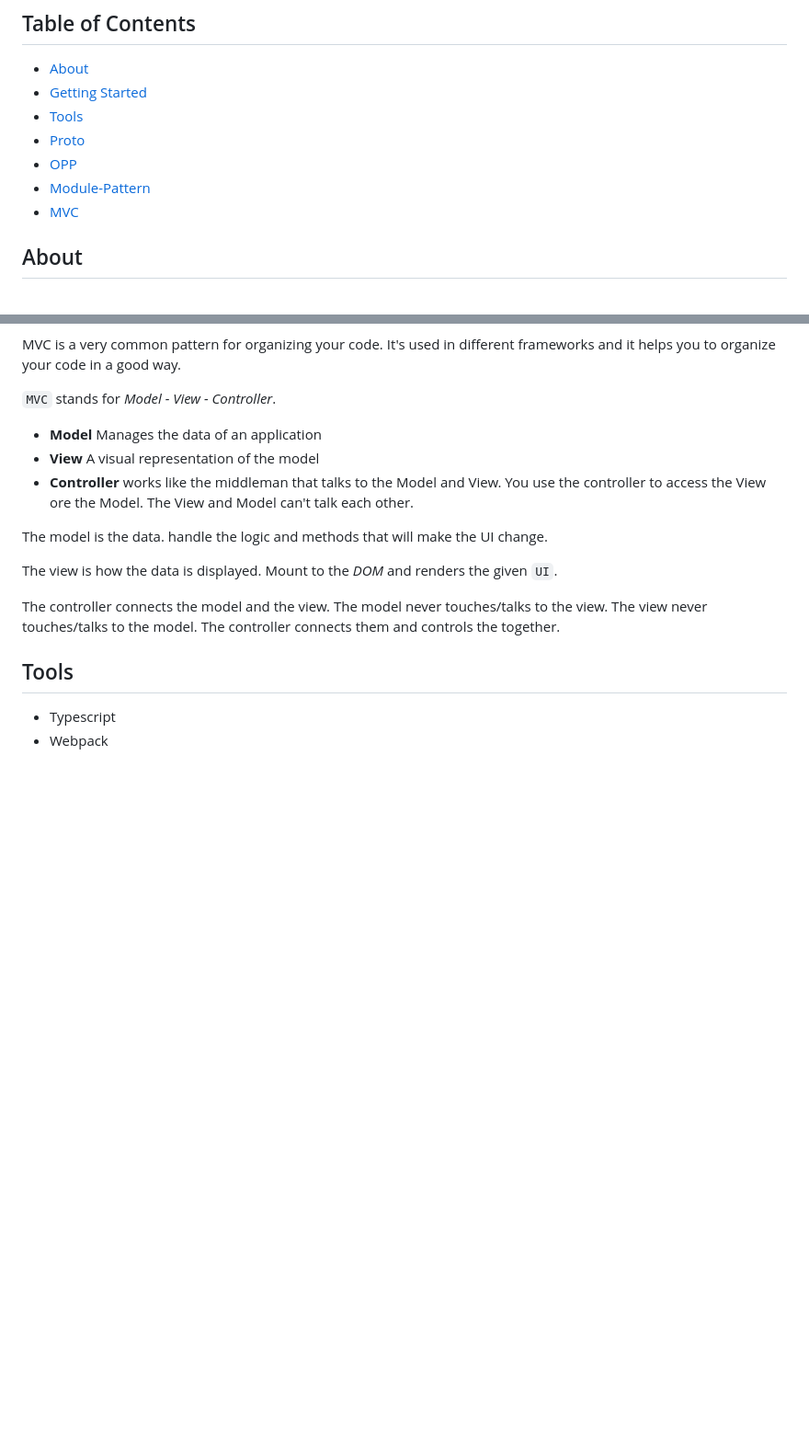
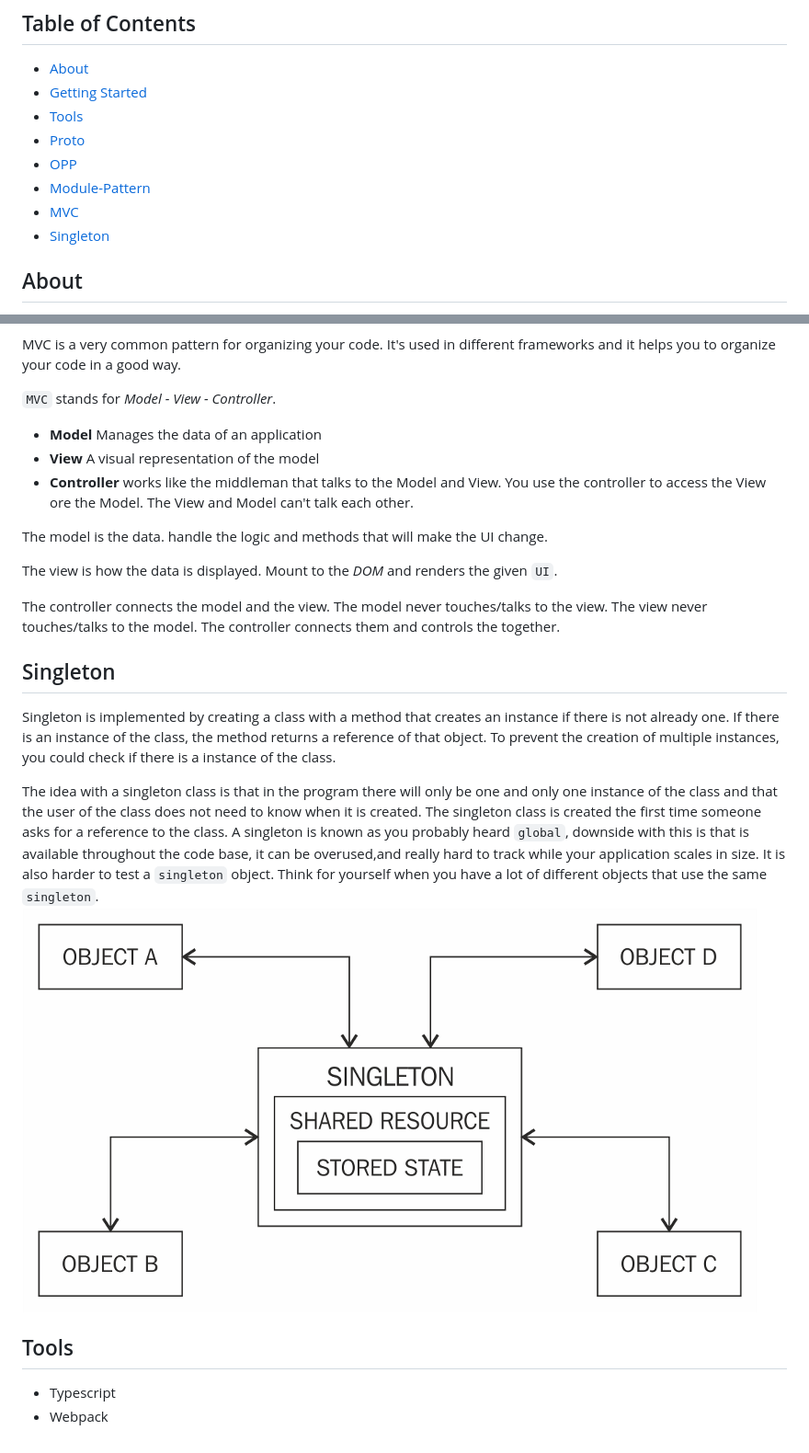
Before and after one commit to masiucd/go_auth_api, a Markdown page: README.md, 2 parts joined by grey strips. Shown: that part at 92% size. Drawn GitHub-style; pictures changed too: singleton.png (added); blank space fills up the shorter version.

Commit message:
Singleton pattern

```diff
--- a/README.md
+++ b/README.md
@@ -9,6 +9,7 @@
 - [OPP](#opp)
 - [Module-Pattern](#module-pattern)
 - [MVC](#mvc)
+- [Singleton](#singleton)
 
 ## About <a name = "about"></a>
 
@@ -161,6 +160,16 @@ The view is how the data is displayed. Mount to the _DOM_ and renders the given
 The controller connects the model and the view.
 The model never touches/talks to the view. The view never touches/talks to the model. The controller connects them and controls the together.
 
+## Singleton <a name = "singleton"></a>
+
+Singleton is implemented by creating a class with a method that creates an instance if there is not already one.
+If there is an instance of the class, the method returns a reference of that object. To prevent the creation of multiple instances, you could check if there is a instance of the class.
+
+The idea with a singleton class is that in the program there will only be one and only one instance of the class and that the user of the class does not need to know when it is created. The singleton class is created the first time someone asks for a reference to the class.
+A singleton is known as you probably heard `global`, downside with this is that is available throughout the code base, it can be overused,and really hard to track while your application scales in size.
+It is also harder to test a `singleton` object. Think for yourself when you have a lot of different objects that use the same `singleton`.
+<img src="./singleton.png" />
+
 ## Tools <a name = "tools"></a>
 
 - Typescript
```
Also changed, not shown: other parts of README.md (+1 -3 lines), 15 other files.
